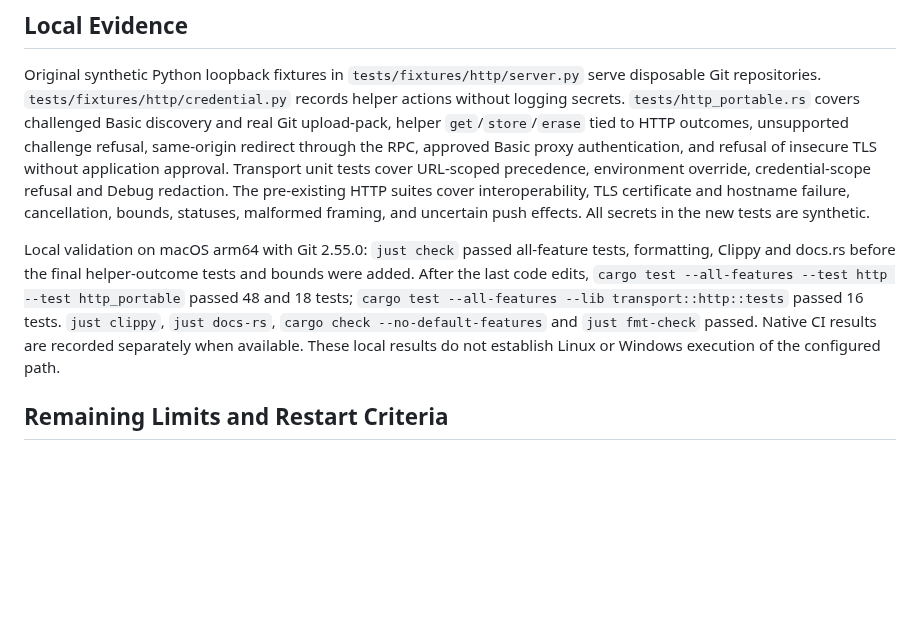
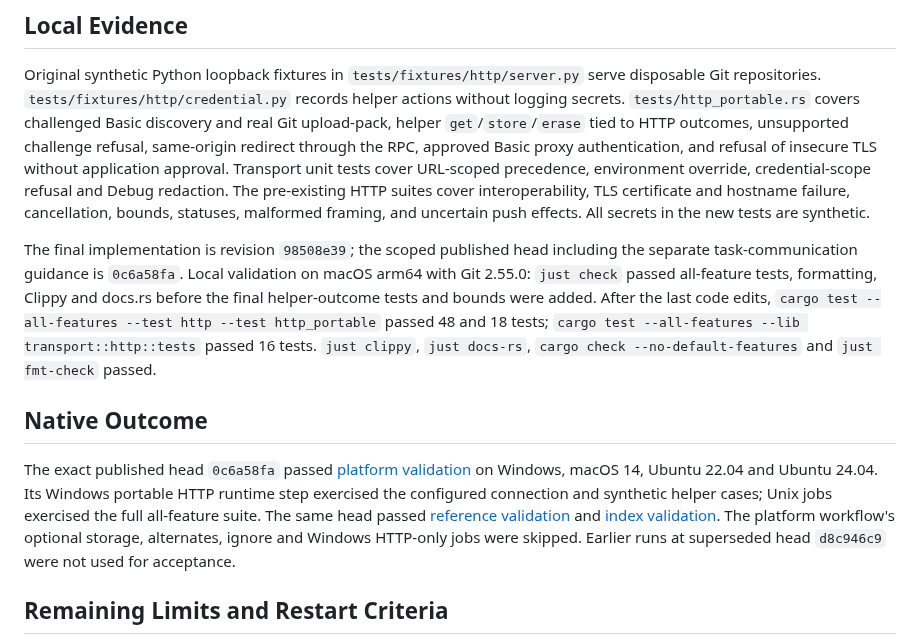
Before and after one commit to joshka/girt, a Markdown page: docs/evidence/r23.md, the part around the change. Drawn GitHub-style; blank space fills up the shorter version.

Commit message:
Record R23 native acceptance results

```diff
--- a/docs/evidence/r23.md
+++ b/docs/evidence/r23.md
@@ -42,13 +42,24 @@ credential-scope refusal and Debug redaction. The pre-existing HTTP suites cover
 TLS certificate and hostname failure, cancellation, bounds, statuses, malformed framing, and
 uncertain push effects. All secrets in the new tests are synthetic.
 
-Local validation on macOS arm64 with Git 2.55.0: `just check` passed all-feature tests, formatting,
-Clippy and docs.rs before the final helper-outcome tests and bounds were added. After the last code
-edits, `cargo test --all-features --test http --test http_portable` passed 48 and 18 tests;
+The final implementation is revision `98508e39`; the scoped published head including the separate
+task-communication guidance is `0c6a58fa`. Local validation on macOS arm64 with Git 2.55.0:
+`just check` passed all-feature tests, formatting, Clippy and docs.rs before the final
+helper-outcome tests and bounds were added. After the last code edits,
+`cargo test --all-features --test http --test http_portable` passed 48 and 18 tests;
 `cargo test --all-features --lib transport::http::tests` passed 16 tests. `just clippy`,
-`just docs-rs`, `cargo check --no-default-features` and `just fmt-check` passed. Native CI results
-are recorded separately when available. These local results do not establish Linux or Windows
-execution of the configured path.
+`just docs-rs`, `cargo check --no-default-features` and `just fmt-check` passed.
+
+## Native Outcome
+
+The exact published head `0c6a58fa` passed
+[platform validation](https://github.com/joshka/girt/actions/runs/36224394760) on Windows, macOS 14,
+Ubuntu 22.04 and Ubuntu 24.04. Its Windows portable HTTP runtime step exercised the configured
+connection and synthetic helper cases; Unix jobs exercised the full all-feature suite. The same head
+passed [reference validation](https://github.com/joshka/girt/actions/runs/36224394845) and
+[index validation](https://github.com/joshka/girt/actions/runs/36224394878). The platform workflow's
+optional storage, alternates, ignore and Windows HTTP-only jobs were skipped. Earlier runs at
+superseded head `d8c946c9` were not used for acceptance.
 
 ## Remaining Limits and Restart Criteria
 
```
Also changed, not shown: docs/jj-roadmap.md (+1 -1 lines).
